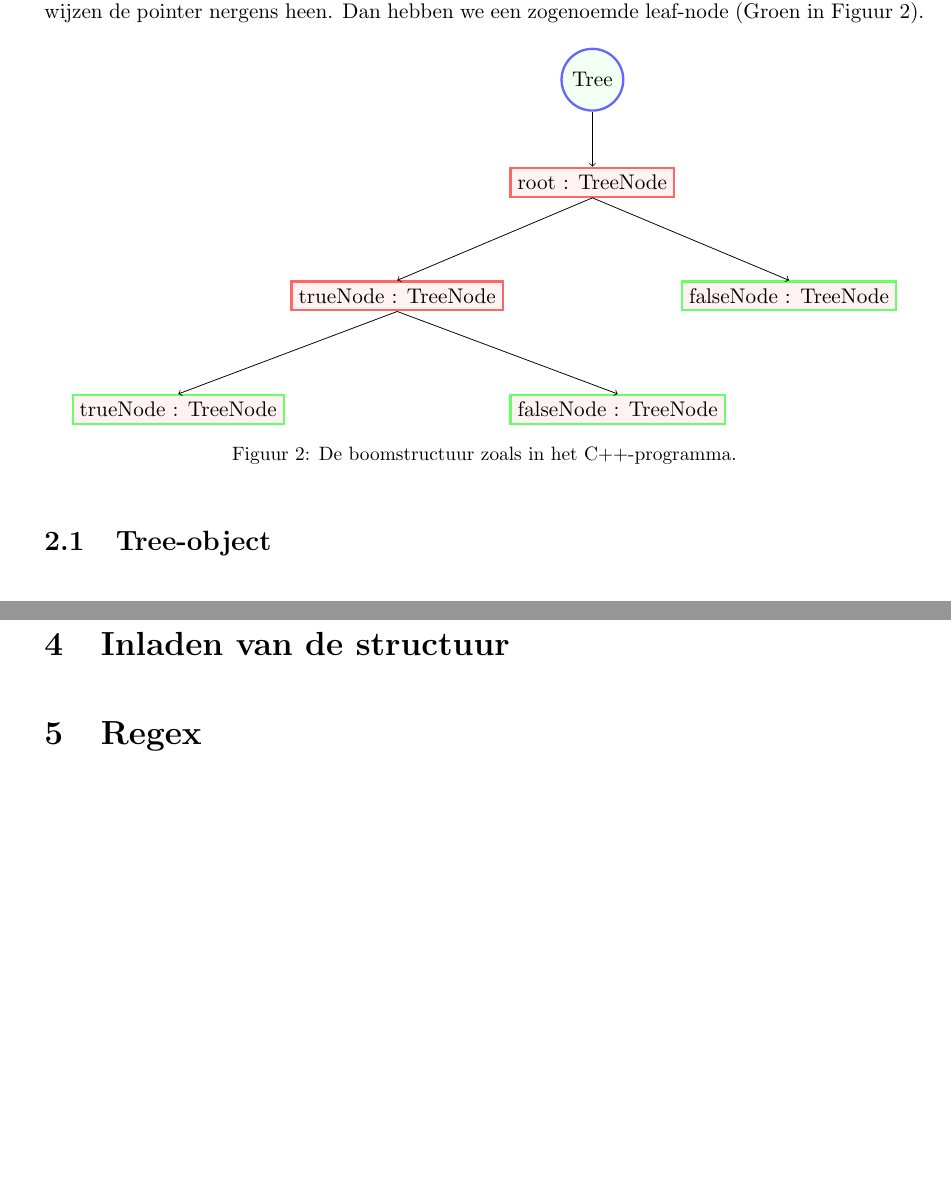
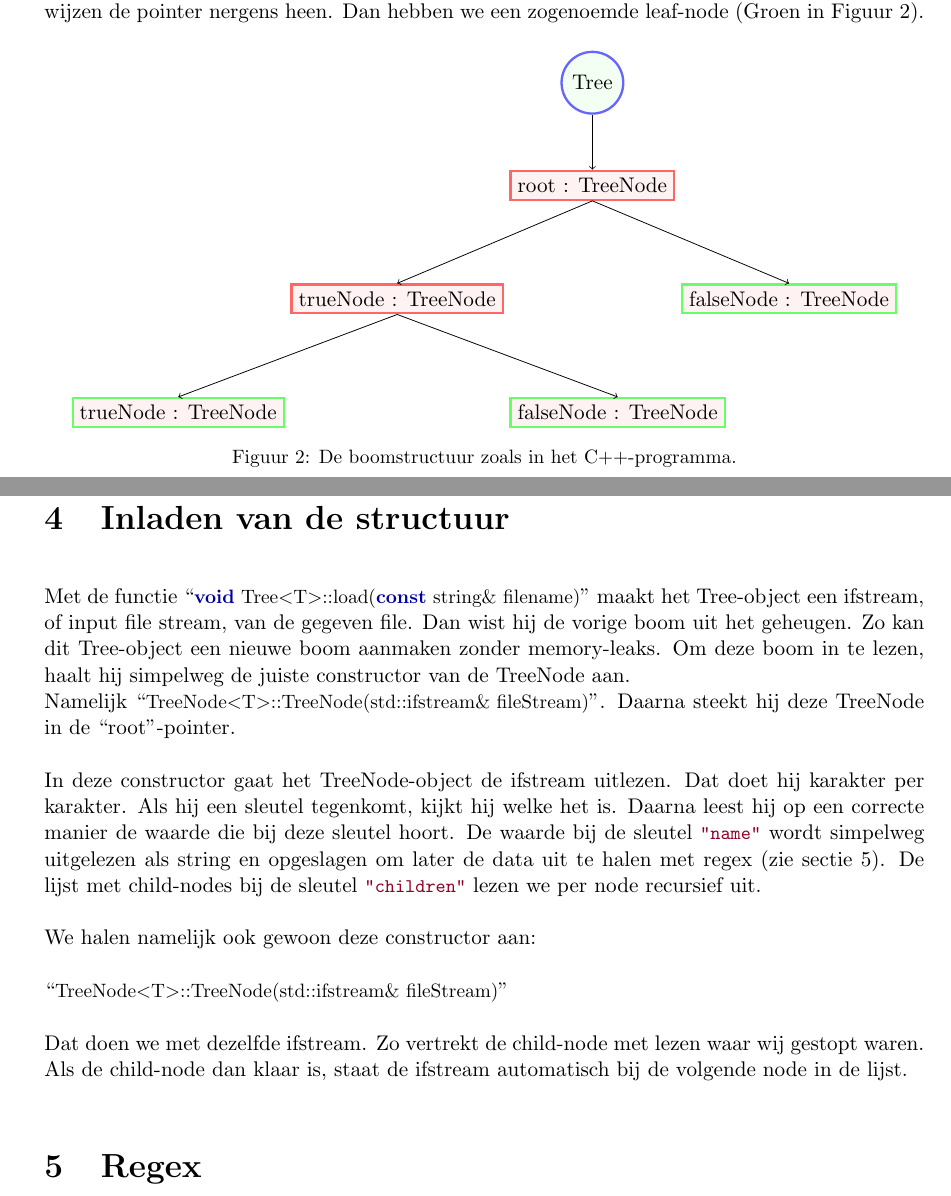
Before and after one commit to momostein/regression_latex, a LaTeX document (main.tex, which reads tekst.tex): two parts of pages 7 and 8 of 13 before the commit and two parts of pages 7 and 9 of 14 after it, joined at a grey line, cut so that both start at the same text, the shorter picture padded with empty space. Compiled offline with pdfLaTeX.

Commit message:
Inladen van de boomstructuur

```diff
--- a/tekst.tex
+++ b/tekst.tex
@@ -45,9 +45,7 @@ De boomstructuur start met één Tree-object (Blauw in Figuur \ref{fig:cpp-tree}
     \label{fig:cpp-tree}
 \end{figure}
 
-\subsection{Tree-object} \label{sec:tree_obj}
-\subsection{TreeNode-object} \label{sec:treenode_obj}
-
+\pagebreak
 \section{JSON}
 De regressieboom wordt gegenereerd in python. Deze wordt dan gecodeerd en weggeschreven in JSON-formaat. Voor het inlezen van data in JSON-formaat bestaan al goede bibliotheken. Toch hebben we gekozen om dit zelf te programmeren. Wij waren namelijk ook intrinsiek gemotiveerd uit te zoeken hoe zo'n parser zou kunnen werken.
 
@@ -68,6 +66,19 @@ Als er \lstinline{null} in deze sleutel staat, betekend het dat de node geen chi
 Het kan ook dat er een lijst met twee childnodes in staat. Dan hebben we een beslissingsnode waarbij de beslissingsvoorwaarden in de sleutel \lstinline[language=JavaScript]{"name"} staat.
 
 \section{Inladen van de structuur}
+Met de functie ``\lstinline[language=C++]{void Tree<T>::load(const string& filename)}'' maakt het Tree-object een ifstream, of input file stream, van de gegeven file. Dan wist hij de vorige boom uit het geheugen. Zo kan dit Tree-object een nieuwe boom aanmaken zonder memory-leaks. Om deze boom in te lezen, haalt hij simpelweg de juiste constructor van de TreeNode aan. \\
+Namelijk  ``\lstinline[language=C++]{TreeNode<T>::TreeNode(std::ifstream& fileStream)}''. Daarna steekt hij deze TreeNode in de ``root''-pointer.
+
+In deze constructor gaat het TreeNode-object de ifstream uitlezen. Dat doet hij karakter per karakter. Als hij een sleutel tegenkomt, kijkt hij welke het is. Daarna leest hij op een correcte manier de waarde die bij deze sleutel hoort. De waarde bij de sleutel \lstinline[language=JavaScript]{"name"} wordt simpelweg uitgelezen als string en opgeslagen om later de data uit te halen met regex (zie sectie \ref{sec:regex}). De lijst met child-nodes bij de sleutel \lstinline[language=JavaScript]{"children"} lezen we per node recursief uit.
+
+We halen namelijk ook gewoon deze constructor aan:
+\nopagebreak
+
+``\lstinline[language=C++]{TreeNode<T>::TreeNode(std::ifstream& fileStream)}''
+\nopagebreak
+
+Dat doen we met dezelfde ifstream. Zo vertrekt de child-node met lezen waar wij gestopt waren. Als de child-node dan klaar is, staat de ifstream automatisch bij de volgende node in de lijst.
+
 
 \section{Regex} \label{sec:regex}
 De beslissingsvoorwaarden of de prijs wordt opgeslagen in een string. Om deze data snel en foutloos uit deze string te halen gebruiken we regular expressions oftewel regex. Een zogenoemde regular expression is een reeks karakters die samen een patroon definiëren. Zo'n patroon wordt gebruikt om bepaalde dingen te zoeken, om speciefieke dingen te veranderen of om inputs te controleren.\cite{wiki:regex}
```
Also changed, not shown: afkortingen.tex (+9 -8 lines), 1 other file.
